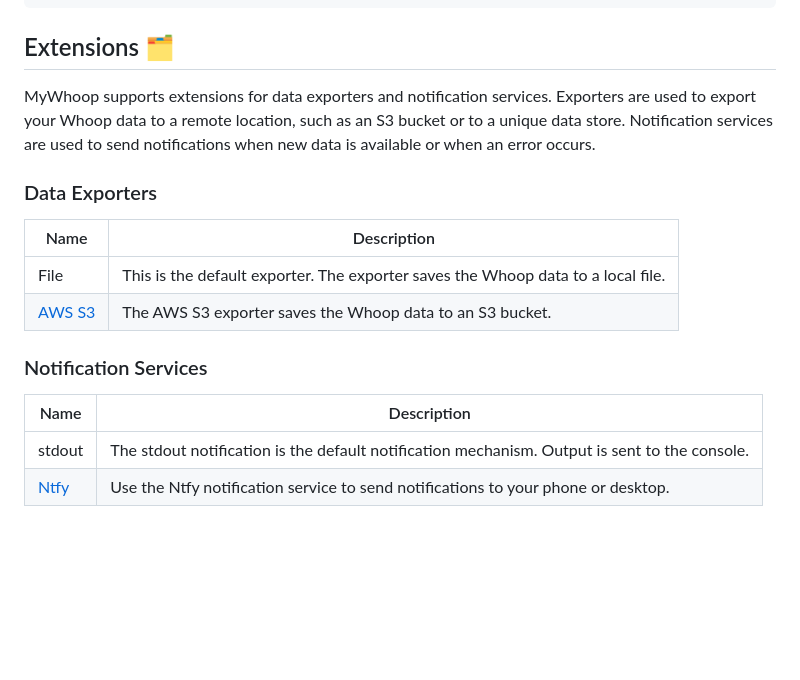
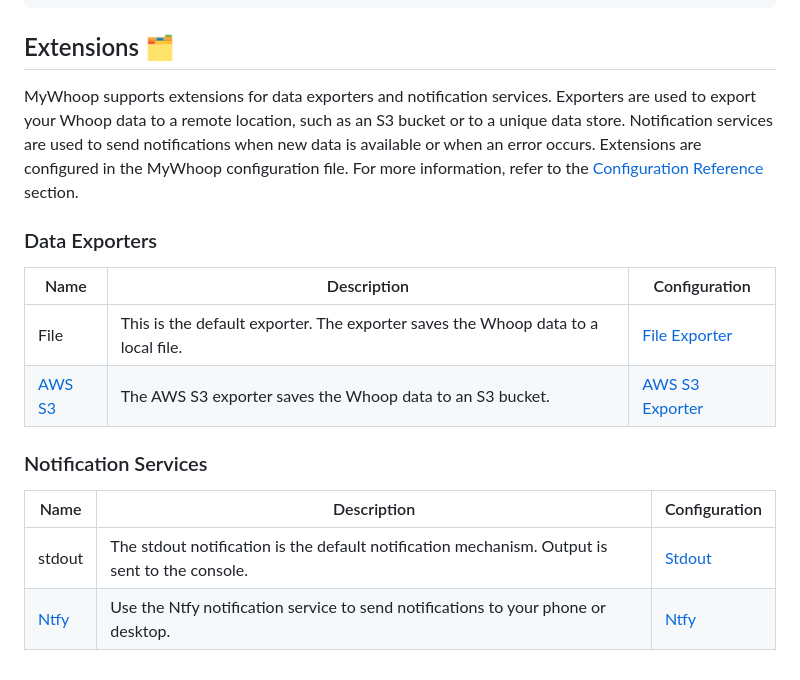
Before and after one commit to karl-cardenas-coding/mywhoop, a Markdown page: README.md, the part around the change. Rendered like a GitHub page; blank space fills up the shorter version.

Commit message:
docs: updated readme

```diff
--- a/README.md
+++ b/README.md
@@ -147,21 +147,21 @@ mywhoop version
 
 ## Extensions 🗂️
 
-MyWhoop supports extensions for data exporters and notification services. Exporters are used to export your Whoop data to a remote location, such as an S3 bucket or to a unique data store. Notification services are used to send notifications when new data is available or when an error occurs.
+MyWhoop supports extensions for data exporters and notification services. Exporters are used to export your Whoop data to a remote location, such as an S3 bucket or to a unique data store. Notification services are used to send notifications when new data is available or when an error occurs. Extensions are configured in the MyWhoop configuration file. For more information, refer to the [Configuration Reference](./docs/configuration_reference.md) section.
 
 
 ### Data Exporters
 
-| Name | Description |
-|---|---|
-| File | This is the default exporter. The exporter saves the Whoop data to a local file. |
-| [AWS S3](https://aws.amazon.com/s3/) | The AWS S3 exporter saves the Whoop data to an S3 bucket. |
+| Name | Description | Configuration |
+|---|---| --- |
+| File | This is the default exporter. The exporter saves the Whoop data to a local file. | [File Exporter](./docs/configuration_reference.md#file-export) |
+| [AWS S3](https://aws.amazon.com/s3/) | The AWS S3 exporter saves the Whoop data to an S3 bucket. | [AWS S3 Exporter](./docs/configuration_reference.md#s3-export) |
 
 
 
 ### Notification Services
 
-| Name | Description |
-|---|---|
-| stdout | The stdout notification is the default notification mechanism. Output is sent to the console. |
-| [Ntfy](https://ntfy.sh/) | Use the Ntfy notification service to send notifications to your phone or desktop. |
+| Name | Description | Configuration |
+|---|---| --- |
+| stdout | The stdout notification is the default notification mechanism. Output is sent to the console. | [Stdout](./docs/configuration_reference.md#notification) |
+| [Ntfy](https://ntfy.sh/) | Use the Ntfy notification service to send notifications to your phone or desktop. | [Ntfy](./docs/configuration_reference.md#ntfy) |
```
